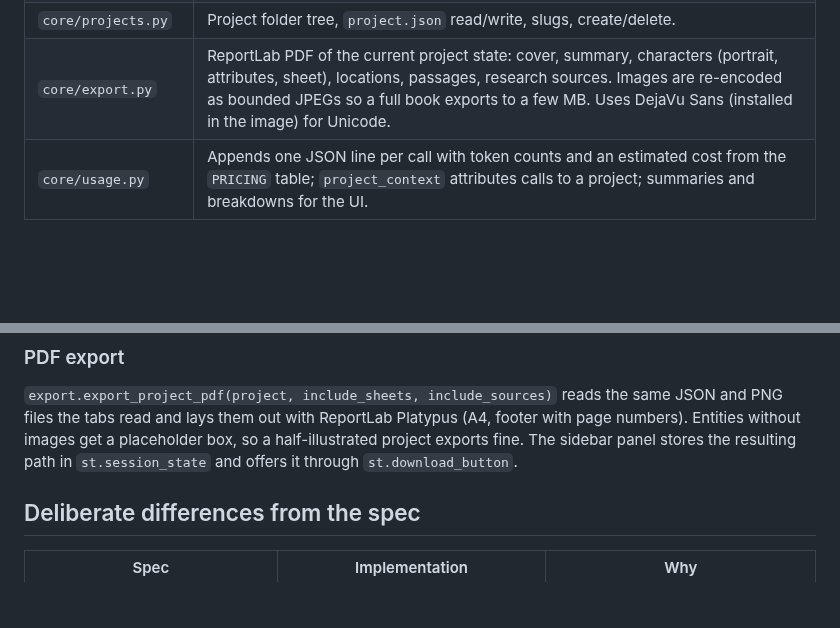
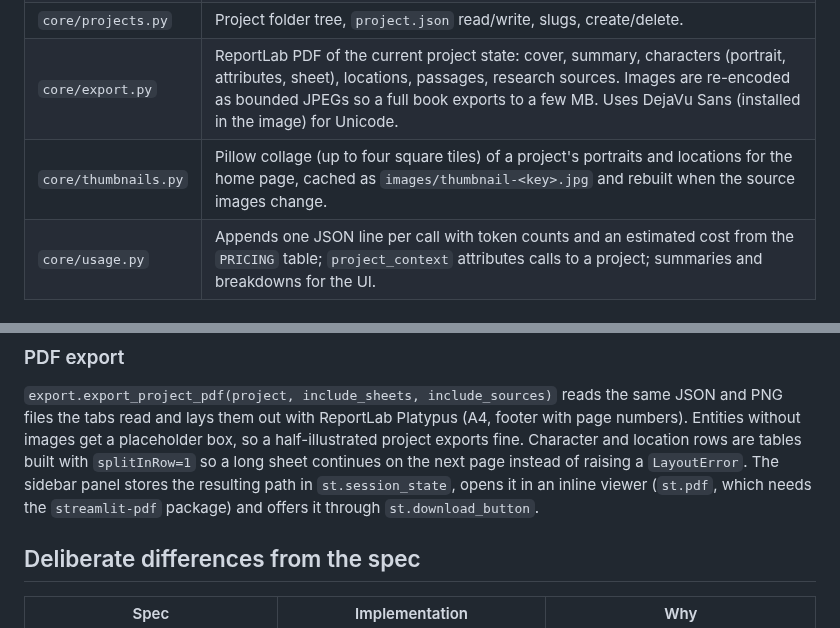
Before and after one commit to JohnBetaCode/Once_Upon_a_Time, a Markdown page: docs/architecture.md, 2 parts joined by grey strips. Drawn GitHub-style; blank space fills up the shorter version.

```diff
--- a/docs/architecture.md
+++ b/docs/architecture.md
@@ -34,6 +34,7 @@ app/ui/workspace.py ──► app/core/ingestion.py ──┤
 | `core/imaging.py`      | `STYLE_PROMPTS`, prompt templates, path helpers, and `generate_character_anchor`, `generate_character_sheet`, `generate_location_image`, `generate_location_sheet`. |
 | `core/projects.py`     | Project folder tree, `project.json` read/write, slugs, create/delete. |
 | `core/export.py`       | ReportLab PDF of the current project state: cover, summary, characters (portrait, attributes, sheet), locations, passages, research sources. Images are re-encoded as bounded JPEGs so a full book exports to a few MB. Uses DejaVu Sans (installed in the image) for Unicode. |
+| `core/thumbnails.py`   | Pillow collage (up to four square tiles) of a project's portraits and locations for the home page, cached as `images/thumbnail-<key>.jpg` and rebuilt when the source images change. |
 | `core/usage.py`        | Appends one JSON line per call with token counts and an estimated cost from the `PRICING` table; `project_context` attributes calls to a project; summaries and breakdowns for the UI. |
 
 ## Data layout
@@ -103,8 +104,10 @@ buttons loop with a progress bar and collect failures per item.
 `export.export_project_pdf(project, include_sheets, include_sources)` reads the same JSON
 and PNG files the tabs read and lays them out with ReportLab Platypus (A4, footer with
 page numbers). Entities without images get a placeholder box, so a half-illustrated project
-exports fine. The sidebar panel stores the resulting path in `st.session_state` and offers
-it through `st.download_button`.
+exports fine. Character and location rows are tables built with `splitInRow=1` so a long
+sheet continues on the next page instead of raising a `LayoutError`. The sidebar panel stores
+the resulting path in `st.session_state`, opens it in an inline viewer (`st.pdf`, which needs
+the `streamlit-pdf` package) and offers it through `st.download_button`.
 
 ## Deliberate differences from the spec
 
```
Also changed, not shown: docs/usage.md (+7 -2 lines), docs/images/ui-export.png, docs/images/ui-home.png, 5 other files.
